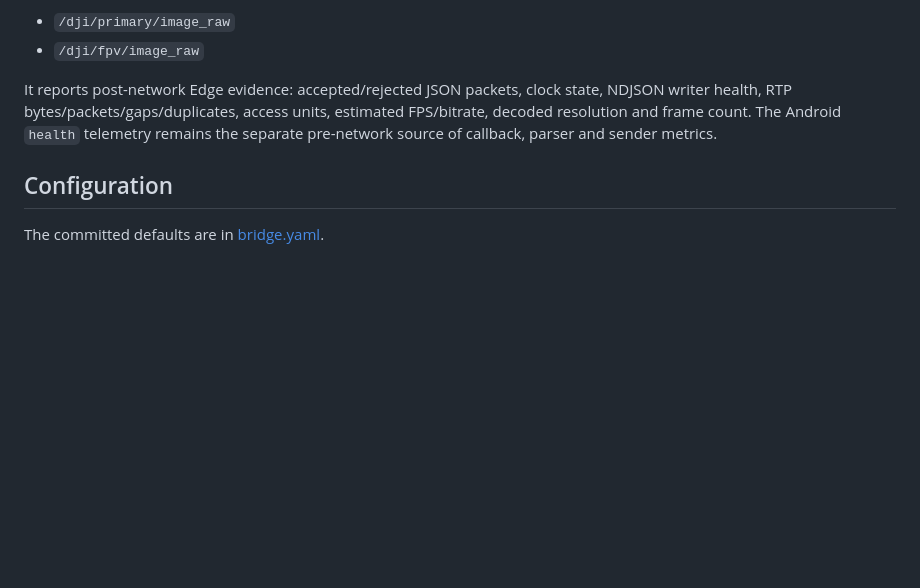
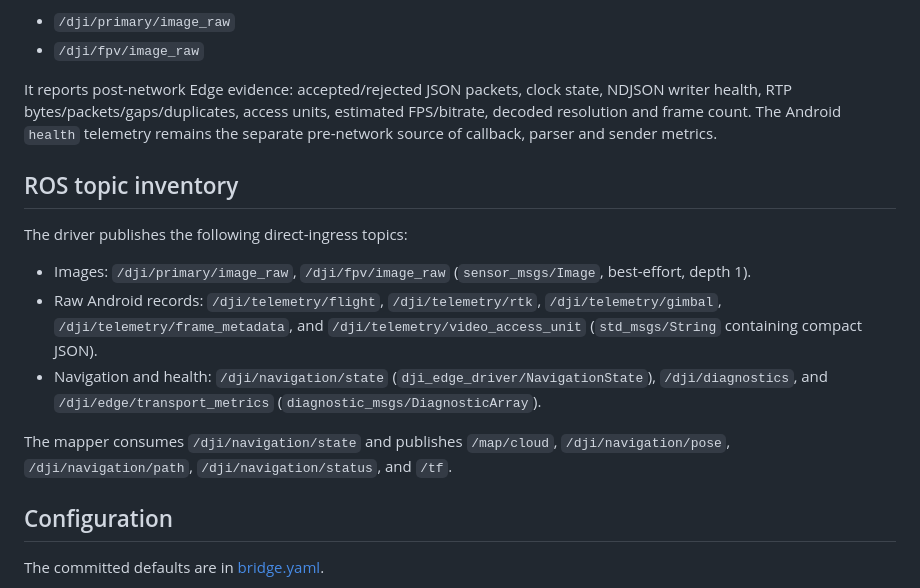
Before and after one commit to psampaioc/dji-transport-edge, a Markdown page: README.md, the part around the change. Drawn GitHub-style; blank space fills up the shorter version.

Commit message:
docs: list direct ROS topic contract

```diff
--- a/README.md
+++ b/README.md
@@ -61,6 +61,16 @@ The dashboard is a local measurement/status surface, not a video renderer. Video
 
 It reports post-network Edge evidence: accepted/rejected JSON packets, clock state, NDJSON writer health, RTP bytes/packets/gaps/duplicates, access units, estimated FPS/bitrate, decoded resolution and frame count. The Android `health` telemetry remains the separate pre-network source of callback, parser and sender metrics.
 
+## ROS topic inventory
+
+The driver publishes the following direct-ingress topics:
+
+- Images: `/dji/primary/image_raw`, `/dji/fpv/image_raw` (`sensor_msgs/Image`, best-effort, depth 1).
+- Raw Android records: `/dji/telemetry/flight`, `/dji/telemetry/rtk`, `/dji/telemetry/gimbal`, `/dji/telemetry/frame_metadata`, and `/dji/telemetry/video_access_unit` (`std_msgs/String` containing compact JSON).
+- Navigation and health: `/dji/navigation/state` (`dji_edge_driver/NavigationState`), `/dji/diagnostics`, and `/dji/edge/transport_metrics` (`diagnostic_msgs/DiagnosticArray`).
+
+The mapper consumes `/dji/navigation/state` and publishes `/map/cloud`, `/dji/navigation/pose`, `/dji/navigation/path`, `/dji/navigation/status`, and `/tf`.
+
 ## Configuration
 
 The committed defaults are in [bridge.yaml](src/dji_edge_driver/config/bridge.yaml).
```
